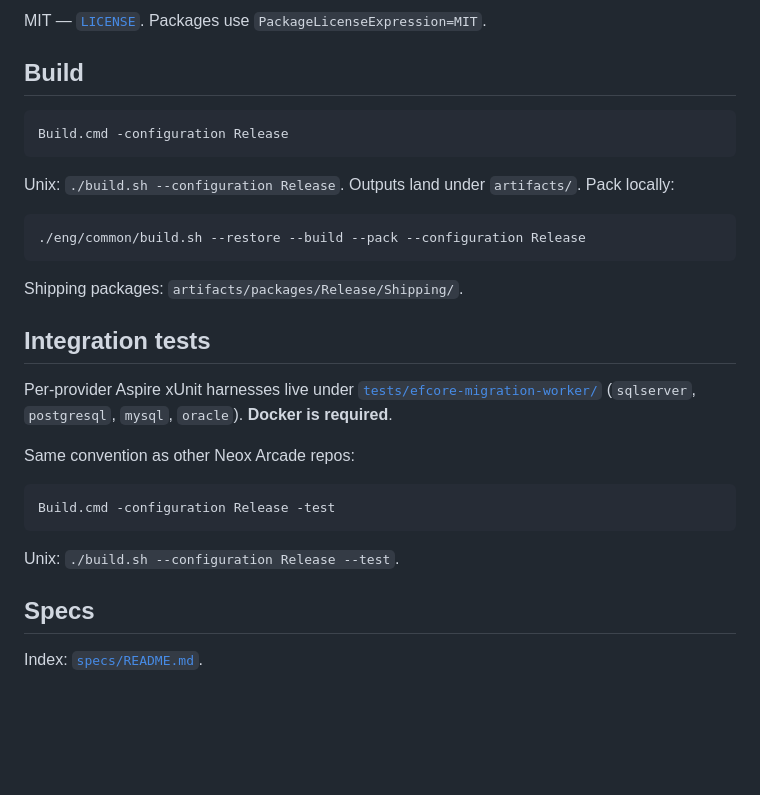
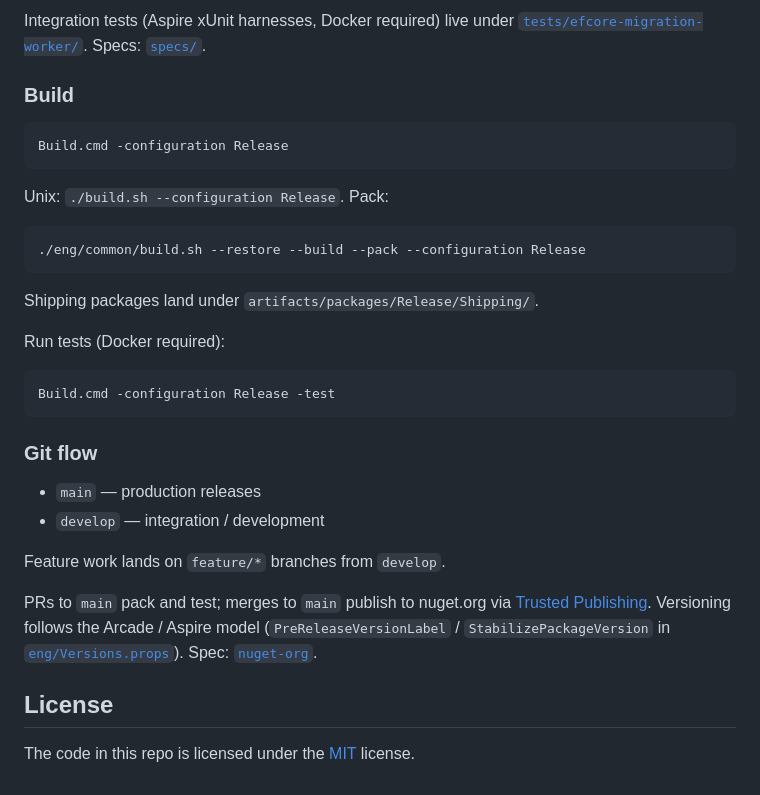
Before and after one commit to neox-technology/aspire, a Markdown page: README.md, the part around one of its changes. Rendered like a GitHub page; blank space fills up the shorter version.

````diff
--- a/README.md
+++ b/README.md
@@ -71,32 +49,35 @@ Optional: `workflow_dispatch` on the publish workflow to re-run from `main`.
 
-MIT — [`LICENSE`](LICENSE). Packages use `PackageLicenseExpression=MIT`.
+Integration tests (Aspire xUnit harnesses, Docker required) live under [`tests/efcore-migration-worker/`](tests/efcore-migration-worker/). Specs: [`specs/`](specs/README.md).
 
-## Build
+### Build
 
 ```cmd
 Build.cmd -configuration Release
 ```
 
-Unix: `./build.sh --configuration Release`. Outputs land under `artifacts/`. Pack locally:
+Unix: `./build.sh --configuration Release`. Pack:
 
 ```bash
 ./eng/common/build.sh --restore --build --pack --configuration Release
 ```
 
-Shipping packages: `artifacts/packages/Release/Shipping/`.
+Shipping packages land under `artifacts/packages/Release/Shipping/`.
 
-## Integration tests
-
-Per-provider Aspire xUnit harnesses live under [`tests/efcore-migration-worker/`](tests/efcore-migration-worker/) (`sqlserver`, `postgresql`, `mysql`, `oracle`). **Docker is required**.
-
-Same convention as other Neox Arcade repos:
+Run tests (Docker required):
 
 ```cmd
 Build.cmd -configuration Release -test
 ```
 
-Unix: `./build.sh --configuration Release --test`.
+### Git flow
 
-## Specs
+- `main` — production releases
+- `develop` — integration / development
 
-Index: [`specs/README.md`](specs/README.md).
+Feature work lands on `feature/*` branches from `develop`.
+
+PRs to `main` pack and test; merges to `main` publish to nuget.org via [Trusted Publishing](https://learn.microsoft.com/nuget/nuget-org/trusted-publishing). Versioning follows the Arcade / Aspire model (`PreReleaseVersionLabel` / `StabilizePackageVersion` in [`eng/Versions.props`](eng/Versions.props)). Spec: [`nuget-org`](specs/features/nuget-org.md).
+
+## License
+
+The code in this repo is licensed under the [MIT](LICENSE) license.
````
Also changed, not shown: other parts of README.md (+22 -44 lines).
